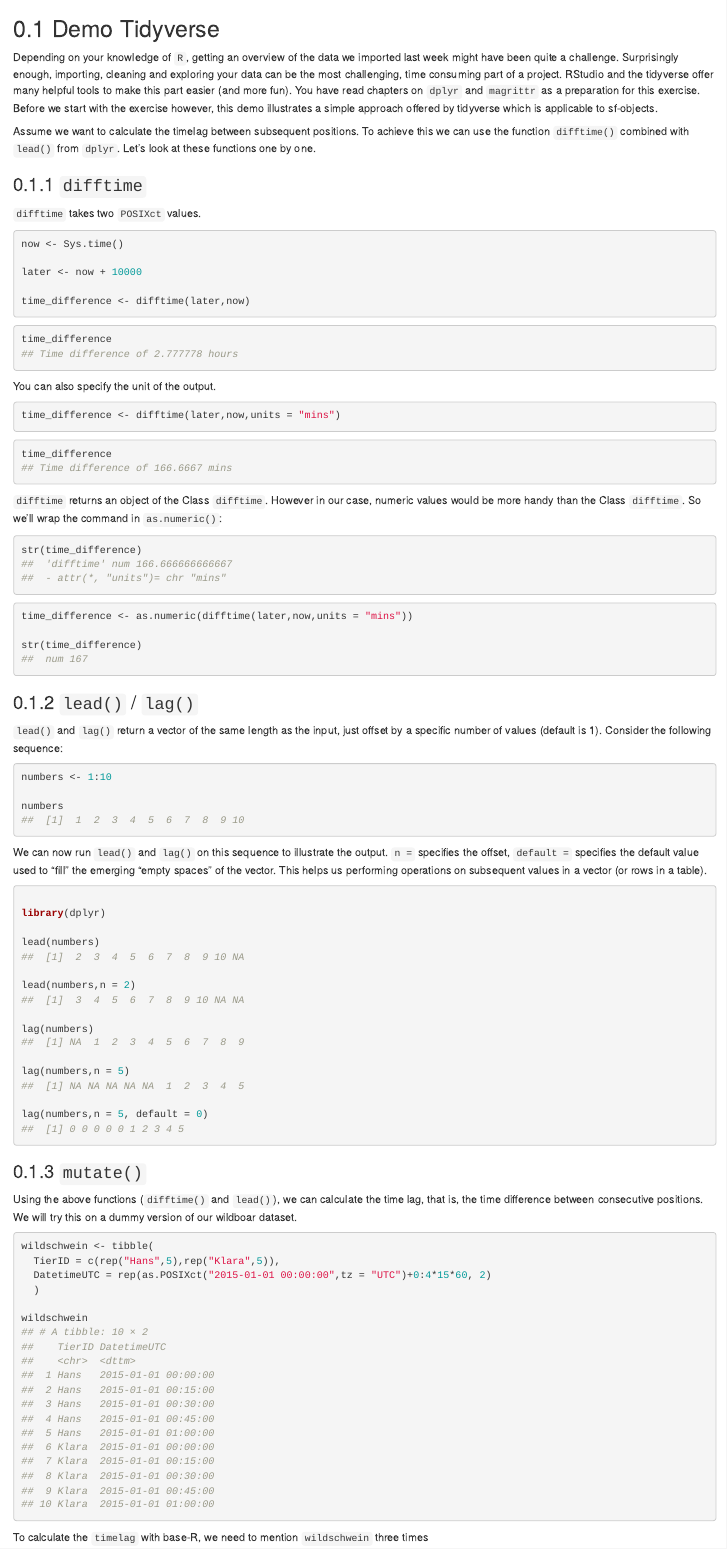
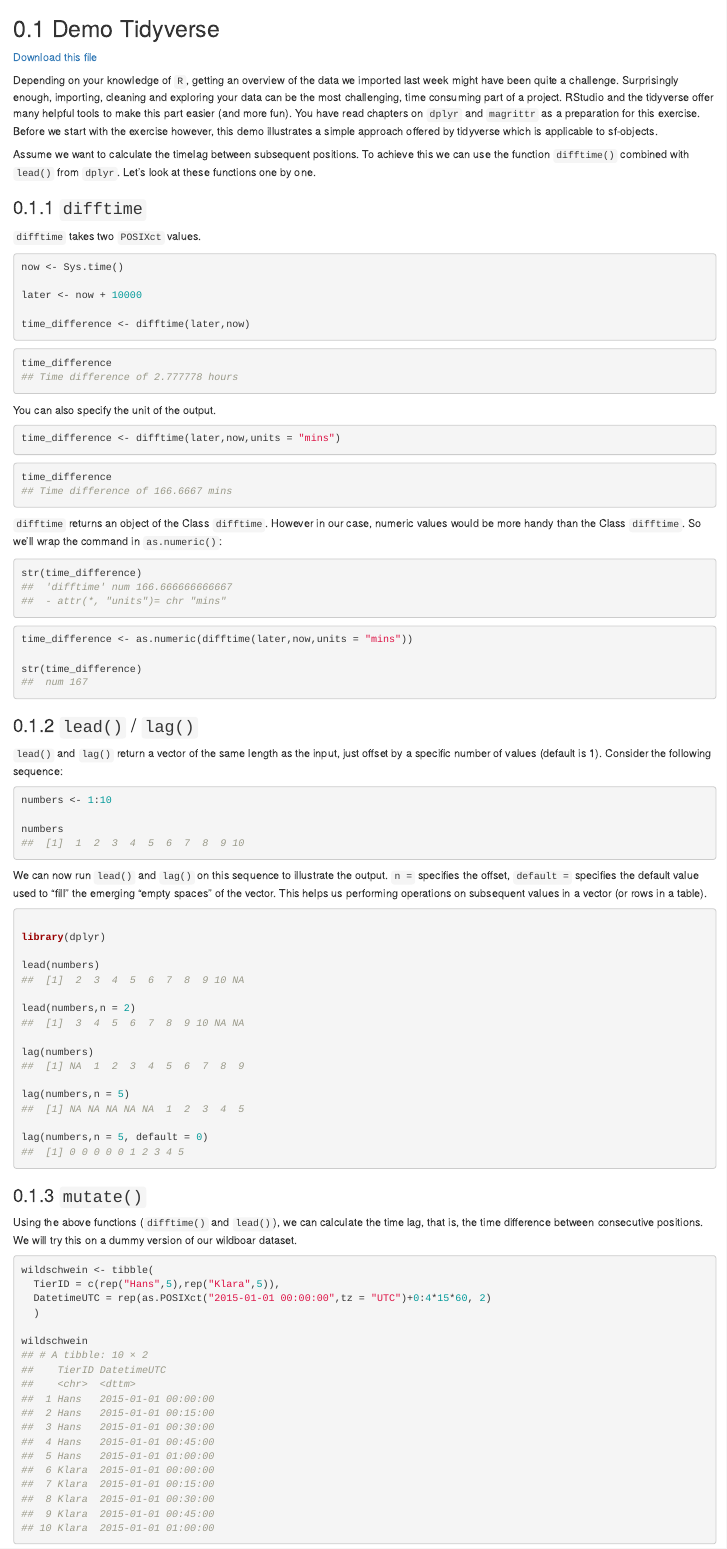
Before and after one commit to ComputationalMovementAnalysis/FS22, an R Markdown document (W2_4_demo_tidyverse.Rmd): the page in a window 1100 px wide, from its top. Rendered offline with R 4.5, knitr and Pandoc, with nearby package versions; drawn as R Markdown's standard HTML page in place of the format the file asks for.

Commit message:
replaced r with rmd

```diff
--- a/W2_4_demo_tidyverse.Rmd
+++ b/W2_4_demo_tidyverse.Rmd
@@ -1,4 +1,6 @@
 ## Demo Tidyverse
+
+[Download this file](W2_4_demo_tidyverse.Rmd)
 
 Depending on your knowledge of `R`, getting an overview of the data we imported last week might have been quite a challenge. Surprisingly enough, importing, cleaning and exploring your data can be the most challenging, time consuming part of a project. RStudio and the tidyverse offer many helpful tools to make this part easier (and more fun). You have read chapters on `dplyr` and `magrittr` as a preparation for this exercise. Before we start with the exercise however, this demo illustrates a simple approach offered by tidyverse which is applicable to sf-objects.
 
--- a/_bookdown.yml
+++ b/_bookdown.yml
@@ -8,7 +8,7 @@ rmd_files:
  - "W1_6_solutions.Rmd"
  - "W2_1_exercise.Rmd"
  - "W2_4_demo_tidyverse.Rmd"
- - "W2_4b_demo_tidyverse_code.Rmd"
+ # - "W2_4b_demo_tidyverse_code.Rmd"
  - "W2_3_preparation.Rmd"
  - "W2_5_tasks_and_inputs.Rmd"
  # - "W2_6_solutions.Rmd"
```
Also changed, not shown: README.md.
